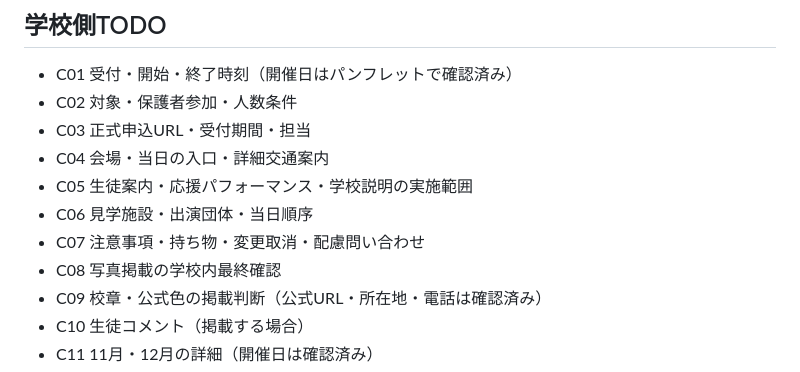
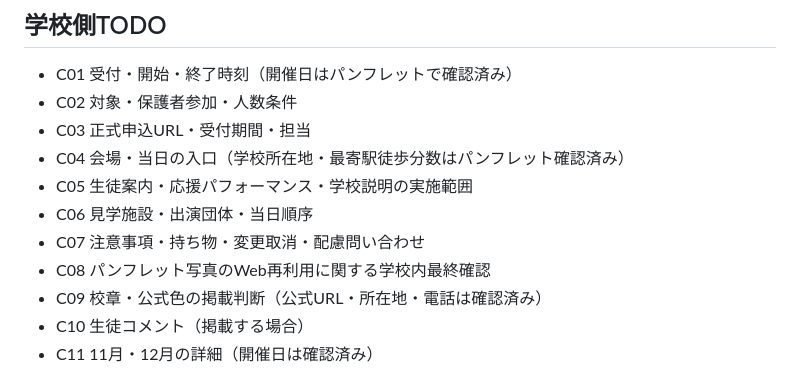
Before and after one commit to branzfamily01/meguro-school-visit-2026, a Markdown page: docs/PROJECT_STATE.md, the part around one of its changes. GitHub-like rendering.

```diff
--- a/docs/PROJECT_STATE.md
+++ b/docs/PROJECT_STATE.md
@@ -64,11 +73,11 @@
 - C01 受付・開始・終了時刻（開催日はパンフレットで確認済み）
 - C02 対象・保護者参加・人数条件
 - C03 正式申込URL・受付期間・担当
-- C04 会場・当日の入口・詳細交通案内
+- C04 会場・当日の入口（学校所在地・最寄駅徒歩分数はパンフレット確認済み）
 - C05 生徒案内・応援パフォーマンス・学校説明の実施範囲
 - C06 見学施設・出演団体・当日順序
 - C07 注意事項・持ち物・変更取消・配慮問い合わせ
-- C08 写真掲載の学校内最終確認
+- C08 パンフレット写真のWeb再利用に関する学校内最終確認
 - C09 校章・公式色の掲載判断（公式URL・所在地・電話は確認済み）
 - C10 生徒コメント（掲載する場合）
 - C11 11月・12月の詳細（開催日は確認済み）
```
Also changed, not shown: other parts of docs/PROJECT_STATE.md (+15 -6 lines).
